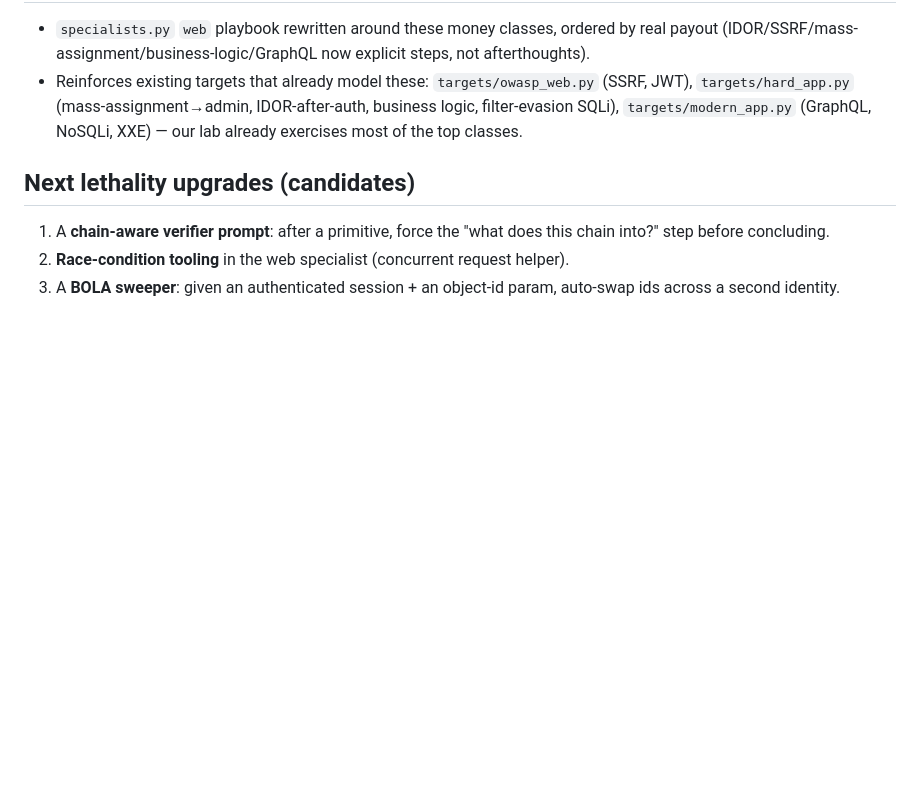
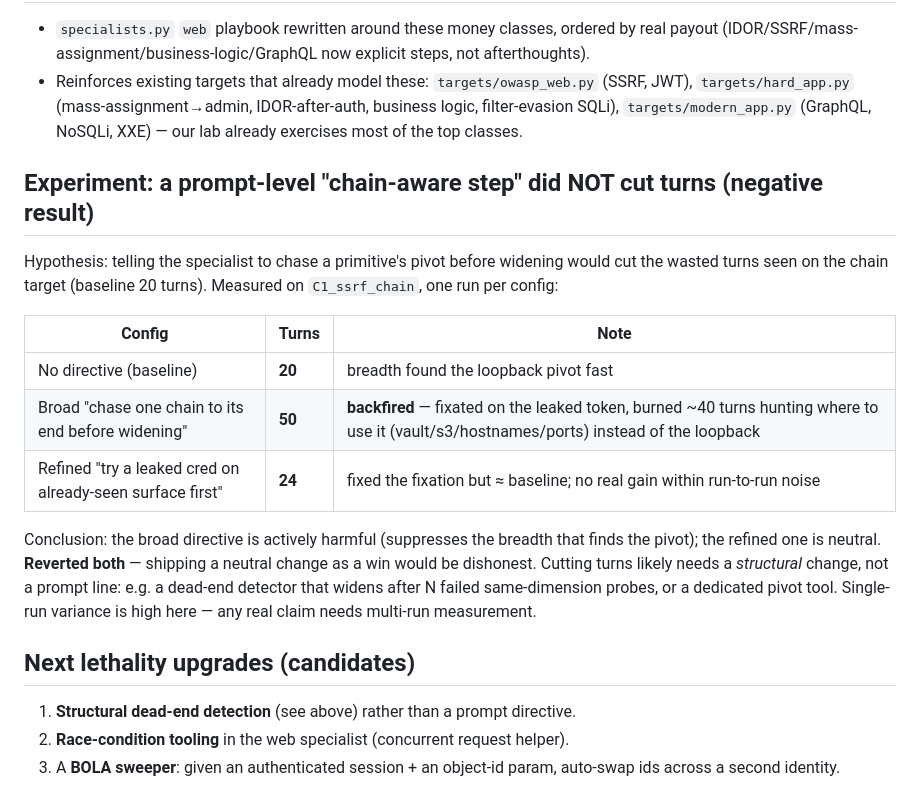
Before and after one commit to drcano/breachswarm, a Markdown page: docs/bounty_patterns.md, the part around the change. Rendered like a GitHub page; blank space fills up the shorter version.

Commit message:
Document negative result: prompt-level chain-aware step did not cut turns
Tested a chaining directive on C1_ssrf_chain (one run per config): baseline 20t,
broad "chase depth" 50t (backfired — token fixation), refined "cred on known
surface first" 24t (neutral). Reverted both — a neutral change is not a win.
Cutting turns needs a structural fix (dead-end detector / pivot tool) + multi-run
measurement, not a prompt line. Honest experiment log in docs/bounty_patterns.md.

Co-Authored-By: Claude Opus 4.8 <noreply@anthropic.com>

```diff
--- a/docs/bounty_patterns.md
+++ b/docs/bounty_patterns.md
@@ -67,10 +67,28 @@ unauthenticated internal endpoints; verb/version tampering; secrets in responses
   business logic, filter-evasion SQLi), `targets/modern_app.py` (GraphQL, NoSQLi,
   XXE) — our lab already exercises most of the top classes.
 
+## Experiment: a prompt-level "chain-aware step" did NOT cut turns (negative result)
+
+Hypothesis: telling the specialist to chase a primitive's pivot before widening
+would cut the wasted turns seen on the chain target (baseline 20 turns). Measured on
+`C1_ssrf_chain`, one run per config:
+
+| Config | Turns | Note |
+|---|---|---|
+| No directive (baseline) | **20** | breadth found the loopback pivot fast |
+| Broad "chase one chain to its end before widening" | **50** | **backfired** — fixated on the leaked token, burned ~40 turns hunting where to use it (vault/s3/hostnames/ports) instead of the loopback |
+| Refined "try a leaked cred on already-seen surface first" | **24** | fixed the fixation but ≈ baseline; no real gain within run-to-run noise |
+
+Conclusion: the broad directive is actively harmful (suppresses the breadth that
+finds the pivot); the refined one is neutral. **Reverted both** — shipping a neutral
+change as a win would be dishonest. Cutting turns likely needs a *structural* change,
+not a prompt line: e.g. a dead-end detector that widens after N failed same-dimension
+probes, or a dedicated pivot tool. Single-run variance is high here — any real claim
+needs multi-run measurement.
+
 ## Next lethality upgrades (candidates)
 
-1. A **chain-aware verifier prompt**: after a primitive, force the "what does this
-   chain into?" step before concluding.
+1. **Structural dead-end detection** (see above) rather than a prompt directive.
 2. **Race-condition tooling** in the web specialist (concurrent request helper).
 3. A **BOLA sweeper**: given an authenticated session + an object-id param,
    auto-swap ids across a second identity.
```
